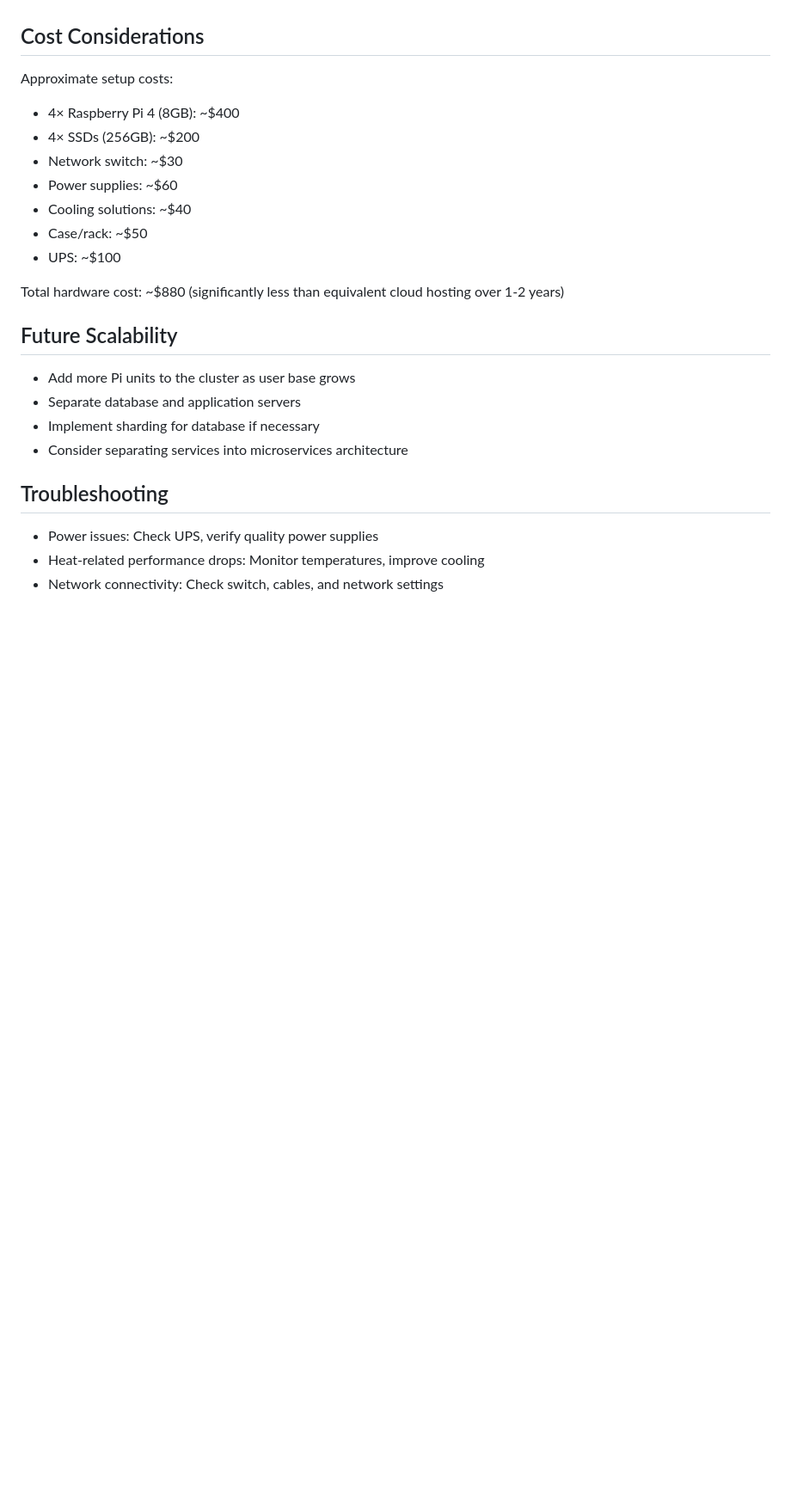
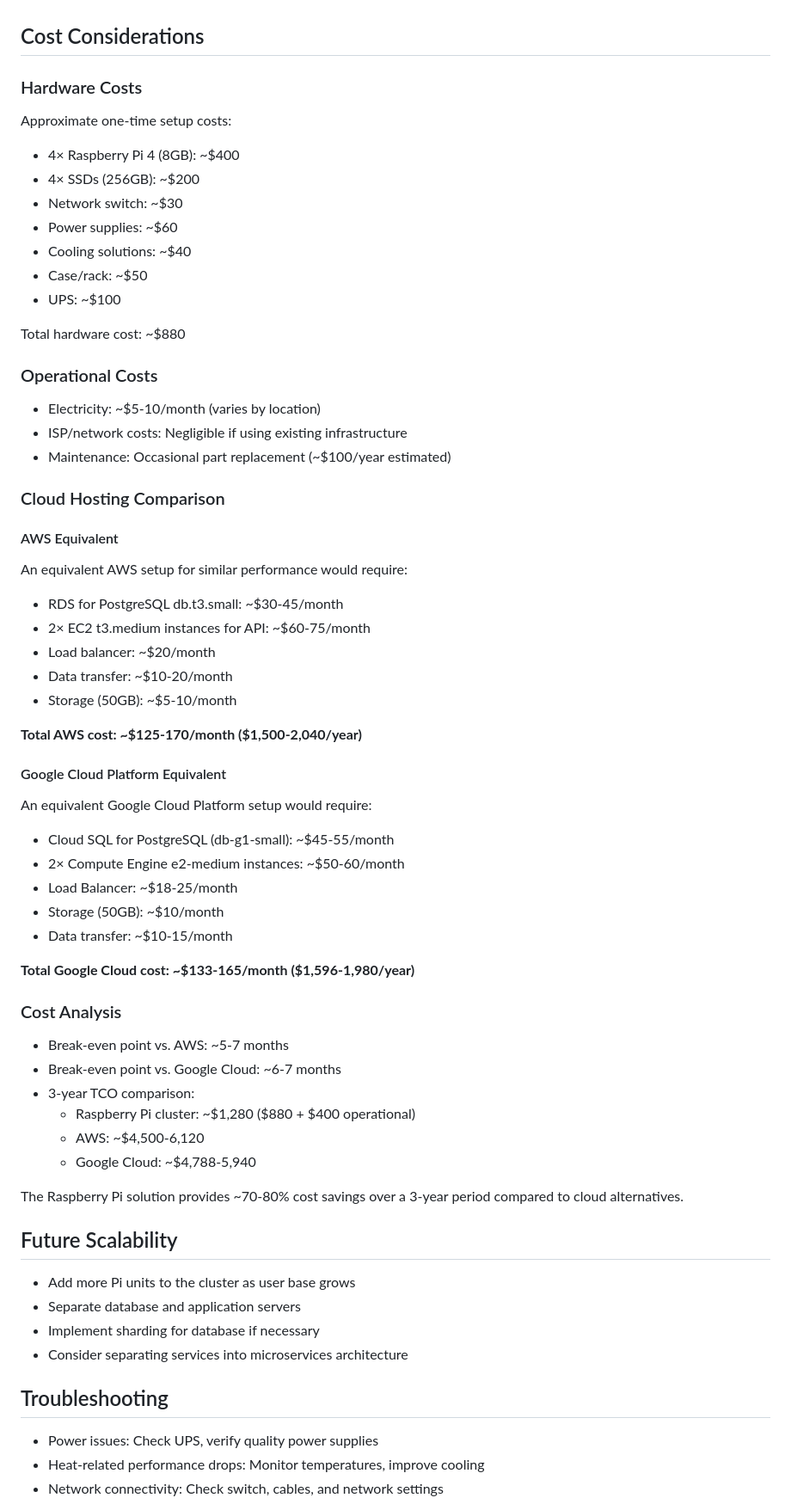
Before and after one commit to Waxmard/rinking-epp, a Markdown page: docs/raspberry-pi-hosting.md, the part around the change. Shown at 86% size. Rendered like a GitHub page; blank space fills up the shorter version.

Commit message:
docs: add detailed hardware and operational cost analysis
Add sections for hardware and operational costs in the Raspberry Pi
hosting documentation. Compare these costs with equivalent setups on
AWS and Google Cloud Platform. Highlight the significant cost
savings of using a Raspberry Pi cluster, demonstrating a
break-even point of 5-7 months against AWS and 6-7 months
against Google Cloud. This enhances the resource and cost
transparency for users considering self-hosting options.

```diff
--- a/docs/raspberry-pi-hosting.md
+++ b/docs/raspberry-pi-hosting.md
@@ -134,7 +134,8 @@ This configuration should support:
 
 ## Cost Considerations
 
-Approximate setup costs:
+### Hardware Costs
+Approximate one-time setup costs:
 - 4× Raspberry Pi 4 (8GB): ~$400
 - 4× SSDs (256GB): ~$200
 - Network switch: ~$30
@@ -143,7 +144,44 @@ Approximate setup costs:
 - Case/rack: ~$50
 - UPS: ~$100
 
-Total hardware cost: ~$880 (significantly less than equivalent cloud hosting over 1-2 years)
+Total hardware cost: ~$880
+
+### Operational Costs
+- Electricity: ~$5-10/month (varies by location)
+- ISP/network costs: Negligible if using existing infrastructure
+- Maintenance: Occasional part replacement (~$100/year estimated)
+
+### Cloud Hosting Comparison
+
+#### AWS Equivalent
+An equivalent AWS setup for similar performance would require:
+- RDS for PostgreSQL db.t3.small: ~$30-45/month
+- 2× EC2 t3.medium instances for API: ~$60-75/month
+- Load balancer: ~$20/month
+- Data transfer: ~$10-20/month
+- Storage (50GB): ~$5-10/month
+
+**Total AWS cost: ~$125-170/month ($1,500-2,040/year)**
+
+#### Google Cloud Platform Equivalent
+An equivalent Google Cloud Platform setup would require:
+- Cloud SQL for PostgreSQL (db-g1-small): ~$45-55/month
+- 2× Compute Engine e2-medium instances: ~$50-60/month
+- Load Balancer: ~$18-25/month
+- Storage (50GB): ~$10/month
+- Data transfer: ~$10-15/month
+
+**Total Google Cloud cost: ~$133-165/month ($1,596-1,980/year)**
+
+### Cost Analysis
+- Break-even point vs. AWS: ~5-7 months
+- Break-even point vs. Google Cloud: ~6-7 months
+- 3-year TCO comparison:
+  - Raspberry Pi cluster: ~$1,280 ($880 + $400 operational)
+  - AWS: ~$4,500-6,120
+  - Google Cloud: ~$4,788-5,940
+
+The Raspberry Pi solution provides ~70-80% cost savings over a 3-year period compared to cloud alternatives.
 
 ## Future Scalability
 
```
